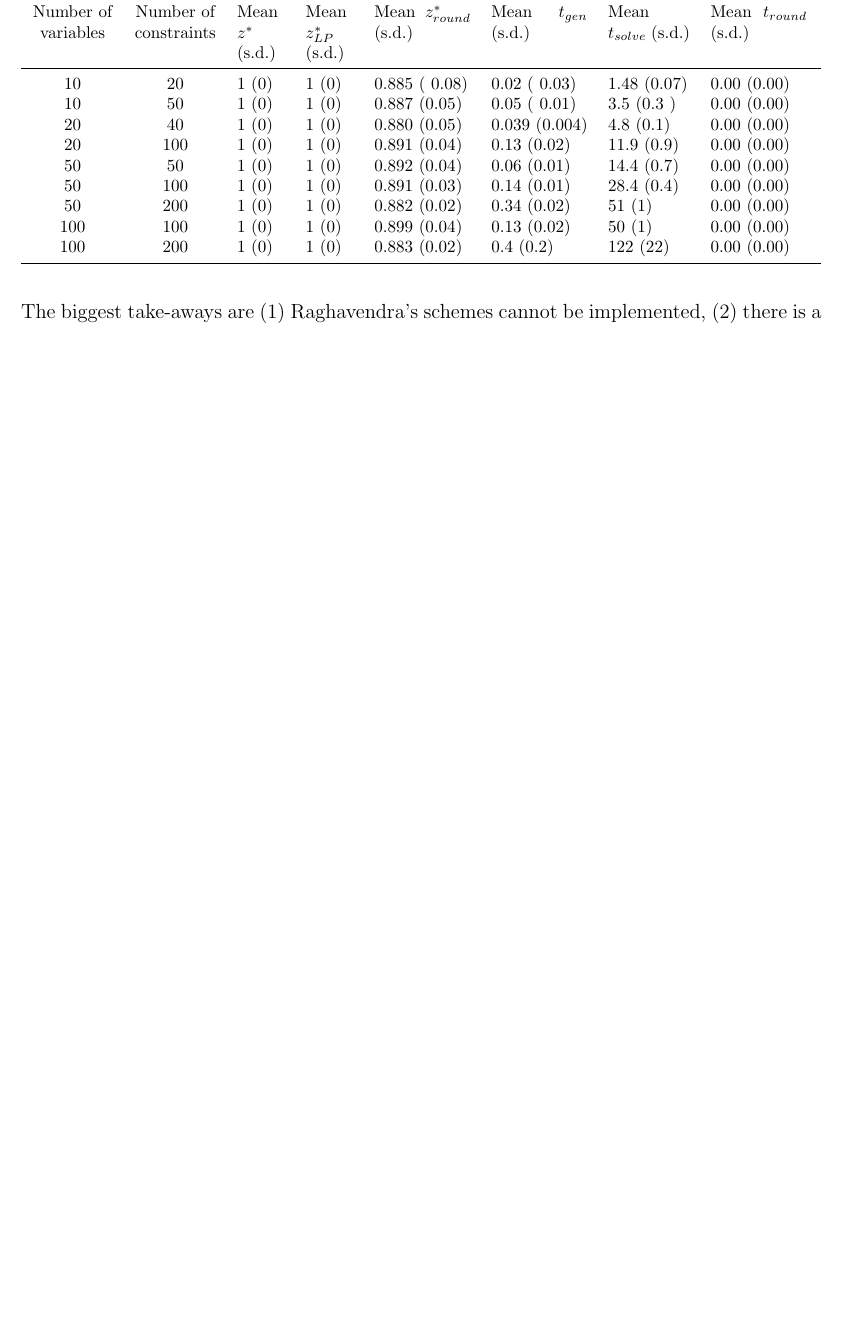
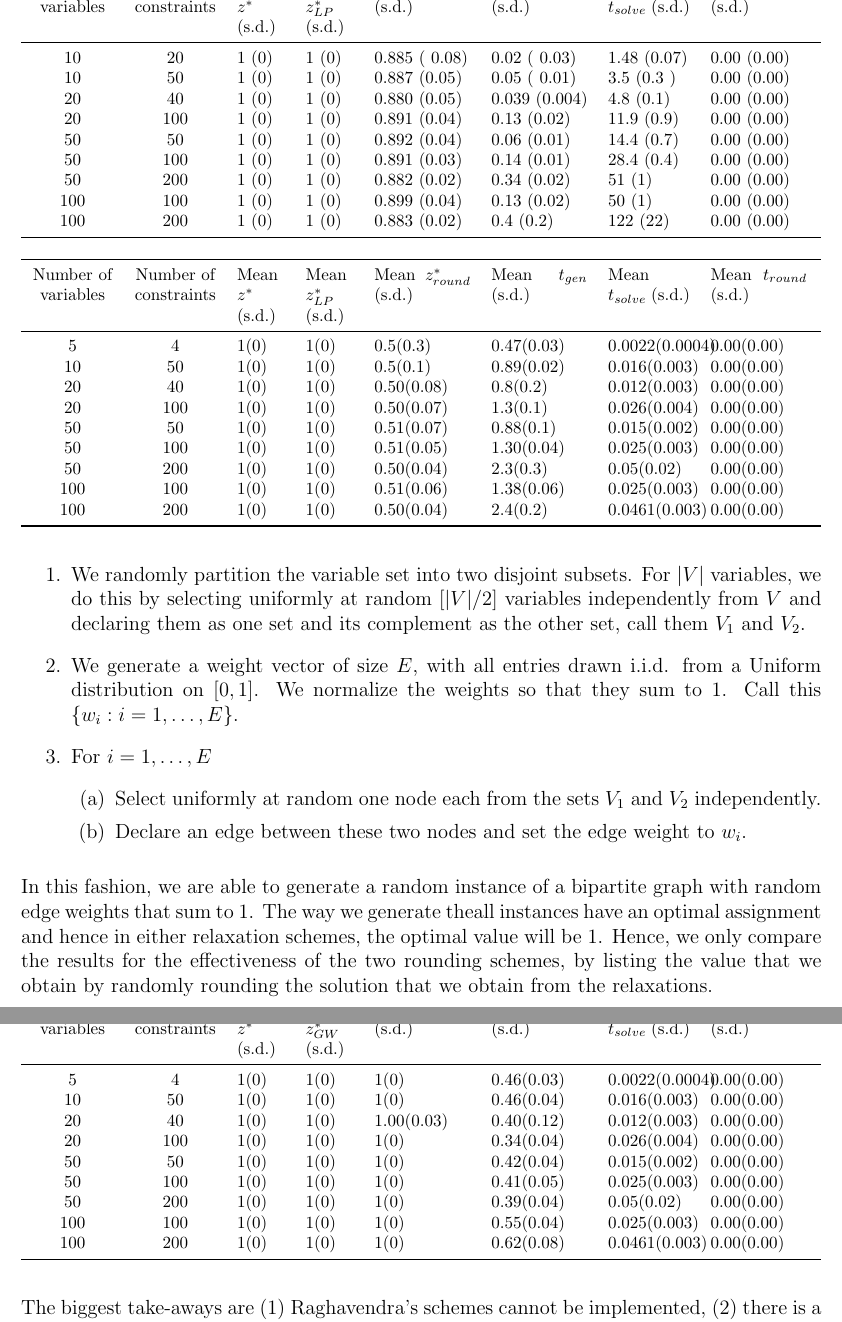
Before and after one commit to rileyjmurray/ee227cProject, a LaTeX paper (root.tex, which reads sections/experiments.tex): part of page 35 of 37 before the commit and two parts of pages 35 and 36 of 38 after it, the two joined at a grey line, cut so that both start at the same text, the shorter picture padded with empty space. Compiled offline with pdfLaTeX.

Commit message:
experiments

```diff
--- a/sections/experiments.tex
+++ b/sections/experiments.tex
@@ -39,0 +44,56 @@ RESULTS
+	\item We randomly partition the variable set into two disjoint subsets. For $|V|$ variables, we do this by selecting uniformly at random $[|V|/2]$ variables independently from $V$ and declaring them as one set and its complement as the other set, call them $V_1$ and $V_2$.
+	\item We generate a weight vector of size $E$, with all entries drawn i.i.d. from a Uniform distribution on $[0, 1]$. We normalize the weights so that they sum to $1$. Call this $\{ w_i : i = 1, \ldots, E\}$.
+	\item For $i=1, \ldots, E$
+	\begin{enumerate}
+		\item  Select uniformly at random one node each from the sets $V_1$ and $V_2$ independently.
+		\item Declare an edge between these two nodes and set the edge weight to $w_{i}$.
+	\end{enumerate}
+\end{enumerate}
+In this fashion, we are able to generate a random instance of a bipartite graph with random edge weights that sum to $1$. The way we generate theall instances have an optimal assignment and  hence in either relaxation schemes, the optimal value will be $1$. Hence, we only compare the results for the effectiveness of the two rounding schemes, by listing the value that we obtain by randomly rounding the solution that we obtain from the relaxations.
+
+
+
+\begin{table}
+	\footnotesize
+	\centering
+	\begin{tabularx}{\textwidth}{>{\centering}p{1.7cm}>{\centering}p{1.7cm}ssCCmC}
+		\toprule
+
+		Number of variables & Number of constraints & Mean $z^*$ (s.d.) & Mean $z^*_{LP}$ (s.d.) & Mean $z^*_{round}$ (s.d.) & Mean $t_{gen}$ (s.d.) & Mean $t_{solve}$ (s.d.) & Mean $t_{round}$ (s.d.) \\ \midrule
+    5 					& 4    						& 1(0) & 1(0) 		& 0.5(0.3)		& 0.47(0.03)	& 0.0022(0.0004)   	& 0.00(0.00)\\
+    10					& 50  						& 1(0) & 1(0) 		& 0.5(0.1)		& 0.89(0.02)	& 0.016(0.003)	  	& 0.00(0.00)\\
+    20					& 40  						& 1(0) & 1(0) 		& 0.50(0.08)	& 0.8(0.2)		& 0.012(0.003)	  	& 0.00(0.00)\\
+    20					& 100 						& 1(0) & 1(0) 		& 0.50(0.07)	& 1.3(0.1)		& 0.026(0.004)	  	& 0.00(0.00)\\
+    50					& 50  						& 1(0) & 1(0) 		& 0.51(0.07)	& 0.88(0.1)		& 0.015(0.002)	  	& 0.00(0.00)\\
+    50					& 100 						& 1(0) & 1(0) 		& 0.51(0.05)	& 1.30(0.04)	& 0.025(0.003)	  	& 0.00(0.00)\\
+    50					& 200 						& 1(0) & 1(0) 		& 0.50(0.04)	& 2.3(0.3)		& 0.05(0.02)	  	& 0.00(0.00)\\
+    100 				& 100	 					& 1(0) & 1(0) 		& 0.51(0.06)	& 1.38(0.06)	& 0.025(0.003)	  	& 0.00(0.00)\\
+    100 				& 200	 					& 1(0) & 1(0) 		& 0.50(0.04)	& 2.4(0.2)		& 0.0461(0.003)	  	& 0.00(0.00)\\
+ \bottomrule
+	\end{tabularx}
+\end{table}
+
+
+
+
+\begin{table}
+	\footnotesize
+	\centering
+	\begin{tabularx}{\textwidth}{>{\centering}p{1.7cm}>{\centering}p{1.7cm}ssCCmC}
+		\toprule
+
+
+		Number of variables & Number of constraints & Mean $z^*$ (s.d.) & Mean $z^*_{GW}$ (s.d.) & Mean $z^*_{round}$ (s.d.) & Mean $t_{gen}$ (s.d.) & Mean $t_{solve}$ (s.d.) & Mean $t_{round}$ (s.d.) \\ \midrule
+    5 					& 4    						& 1(0) & 1(0) 		& 1(0)				& 0.46(0.03)			& 0.0022(0.0004) & 0.00(0.00) \\
+    10					& 50  						& 1(0) & 1(0) 		& 1(0)				& 0.46(0.04)			& 0.016(0.003)	 & 0.00(0.00)\\
+    20					& 40  						& 1(0) & 1(0) 		& 1.00(0.03)		& 0.40(0.12)			& 0.012(0.003)	 & 0.00(0.00)\\
+    20					& 100 						& 1(0) & 1(0) 		& 1(0)				& 0.34(0.04)			& 0.026(0.004)	 & 0.00(0.00)\\
+    50					& 50  						& 1(0) & 1(0) 		& 1(0)				& 0.42(0.04)			& 0.015(0.002)	 & 0.00(0.00)\\
+    50					& 100 						& 1(0) & 1(0) 		& 1(0)				& 0.41(0.05)			& 0.025(0.003)	 & 0.00(0.00)\\
+    50					& 200 						& 1(0) & 1(0) 		& 1(0)				& 0.39(0.04)			& 0.05(0.02)	 & 0.00(0.00)\\
+    100 				& 100	 					& 1(0) & 1(0) 		& 1(0)				& 0.55(0.04)			& 0.025(0.003)	 & 0.00(0.00)\\
+    100 				& 200	 					& 1(0) & 1(0) 		& 1(0)				& 0.62(0.08)			& 0.0461(0.003)	 & 0.00(0.00)\\
+
+ \bottomrule
+	\end{tabularx}
+\end{table}
```
Also changed, not shown: sections/experiments.tex (4 more changed lines).
